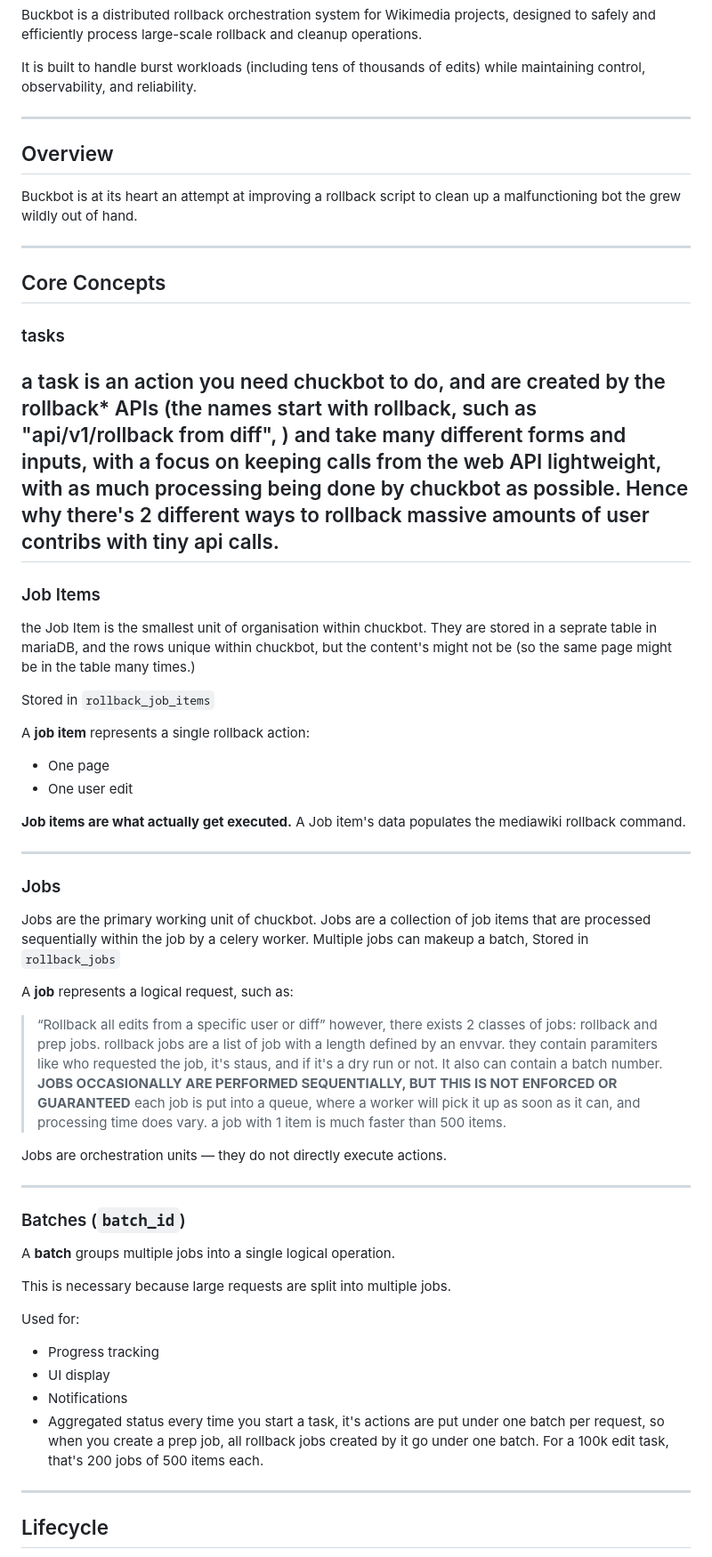
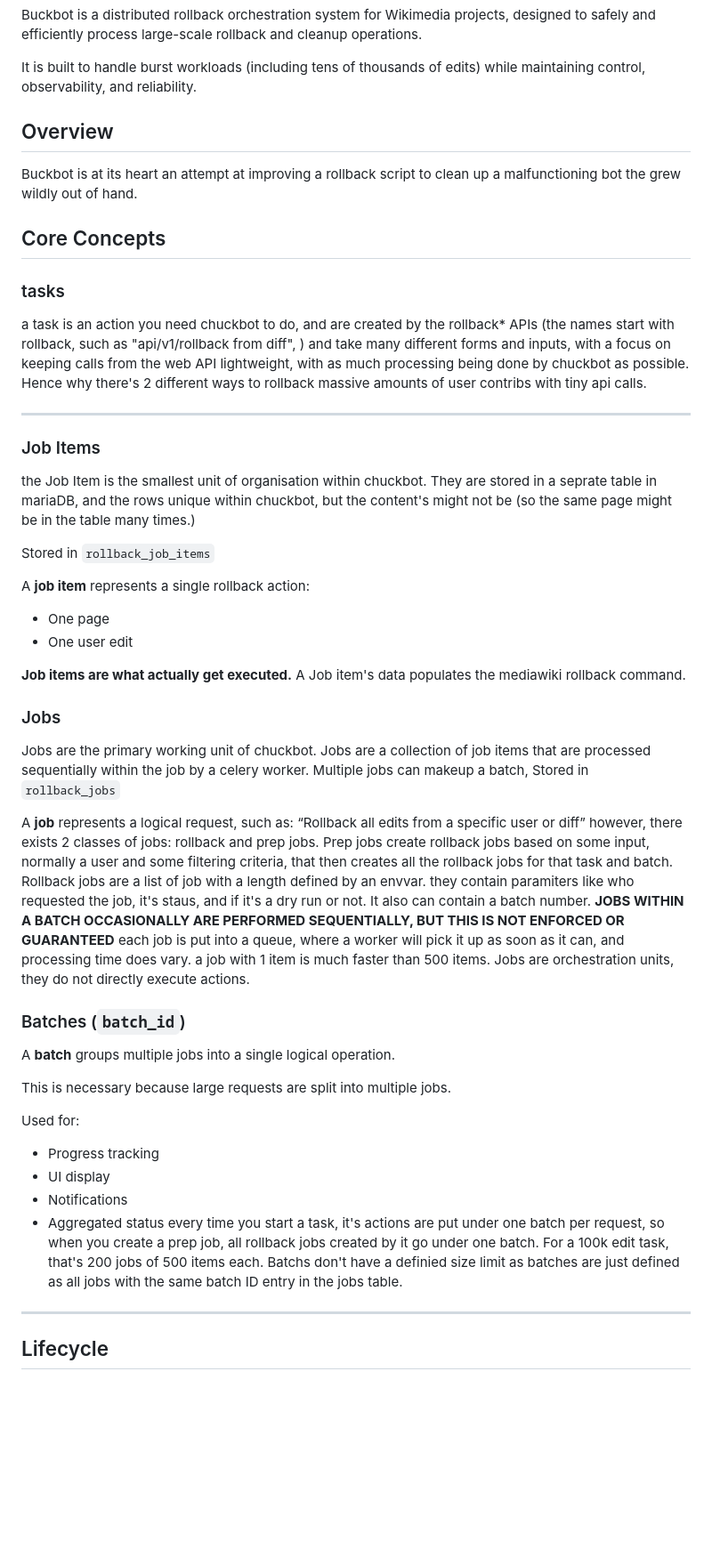
Before and after one commit to chuckthebuck/bucksaltbot2, a Markdown page: README.md, the part around one of its changes. Shown at 89% size. GitHub-like rendering; blank space fills up the shorter version.

Commit message:
Revise core concepts and system architecture sections
Updated README.md to clarify core concepts and system architecture.

```diff
--- a/README.md
+++ b/README.md
@@ -4,18 +4,18 @@ Buckbot is a distributed rollback orchestration system for Wikimedia projects, d
 
 It is built to handle burst workloads (including tens of thousands of edits) while maintaining control, observability, and reliability.
 
----
 
 ##  Overview
 
 Buckbot is at its heart an attempt at improving a rollback script to clean up a malfunctioning bot the grew wildly out of hand.
 
----
 
 ##  Core Concepts
 
 ### tasks
+
 a task is an action you need chuckbot to do, and are created by the rollback* APIs (the names start with rollback, such as "api/v1/rollback from diff", ) and take many different forms and inputs, with a focus on keeping calls from the web API lightweight, with as much processing being done by chuckbot as possible. Hence why there's 2 different ways to rollback massive amounts of user contribs with tiny api calls.
+
 ---
 ### Job Items
 the Job Item is the smallest unit of organisation within chuckbot. They are stored in a seprate table in mariaDB, and the rows unique within chuckbot, but the content's might not be (so the same page might be in the table many times.)
@@ -30,20 +30,16 @@ A **job item** represents a single rollback action:
 A Job item's data populates the mediawiki rollback command.
 
 
----
+
 ### Jobs
 Jobs are the primary working unit of chuckbot. Jobs are a collection of job items that are processed sequentially within the job by a celery worker. Multiple jobs can makeup a batch,
 Stored in `rollback_jobs`
 
 A **job** represents a logical request, such as:
-> “Rollback all edits from a specific user or diff”
-however, there exists 2 classes of jobs: rollback and prep jobs.
-rollback jobs are a list of job with a length defined by an envvar. they contain paramiters like who requested the job, it's staus, and if it's a dry run or not. It also can contain a batch number.
-**JOBS OCCASIONALLY ARE PERFORMED SEQUENTIALLY, BUT THIS IS NOT ENFORCED OR GUARANTEED** each job is put into a queue, where a worker will pick it up as soon as it can, and processing time does vary. a job with 1 item is much faster than 500 items.
+“Rollback all edits from a specific user or diff”
+however, there exists 2 classes of jobs: rollback and prep jobs. Prep jobs create rollback jobs based on some input, normally a user and some filtering criteria, that then creates all the rollback jobs for that task and batch. Rollback jobs are a list of job with a length defined by an envvar. they contain paramiters like who requested the job, it's staus, and if it's a dry run or not. It also can contain a batch number.
+**JOBS WITHIN A BATCH OCCASIONALLY ARE PERFORMED SEQUENTIALLY, BUT THIS IS NOT ENFORCED OR GUARANTEED** each job is put into a queue, where a worker will pick it up as soon as it can, and processing time does vary. a job with 1 item is much faster than 500 items. Jobs are orchestration units,  they do not directly execute actions.
 
-Jobs are orchestration units — they do not directly execute actions.
-
----
 
 ### Batches (`batch_id`)
 
@@ -56,7 +52,7 @@ Used for:
 - UI display
 - Notifications
 - Aggregated status
-every time you start a task, it's actions are put under one batch per request, so when you create a prep job, all rollback jobs created by it go under one batch. For a 100k edit task, that's 200 jobs of 500 items each.
+every time you start a task, it's actions are put under one batch per request, so when you create a prep job, all rollback jobs created by it go under one batch. For a 100k edit task, that's 200 jobs of 500 items each. Batchs don't have a definied size limit as batches are just defined as all jobs with the same batch ID entry in the jobs table.
 ---
 
 ##  Lifecycle
```
Also changed, not shown: other parts of README.md (+9 -4 lines).
